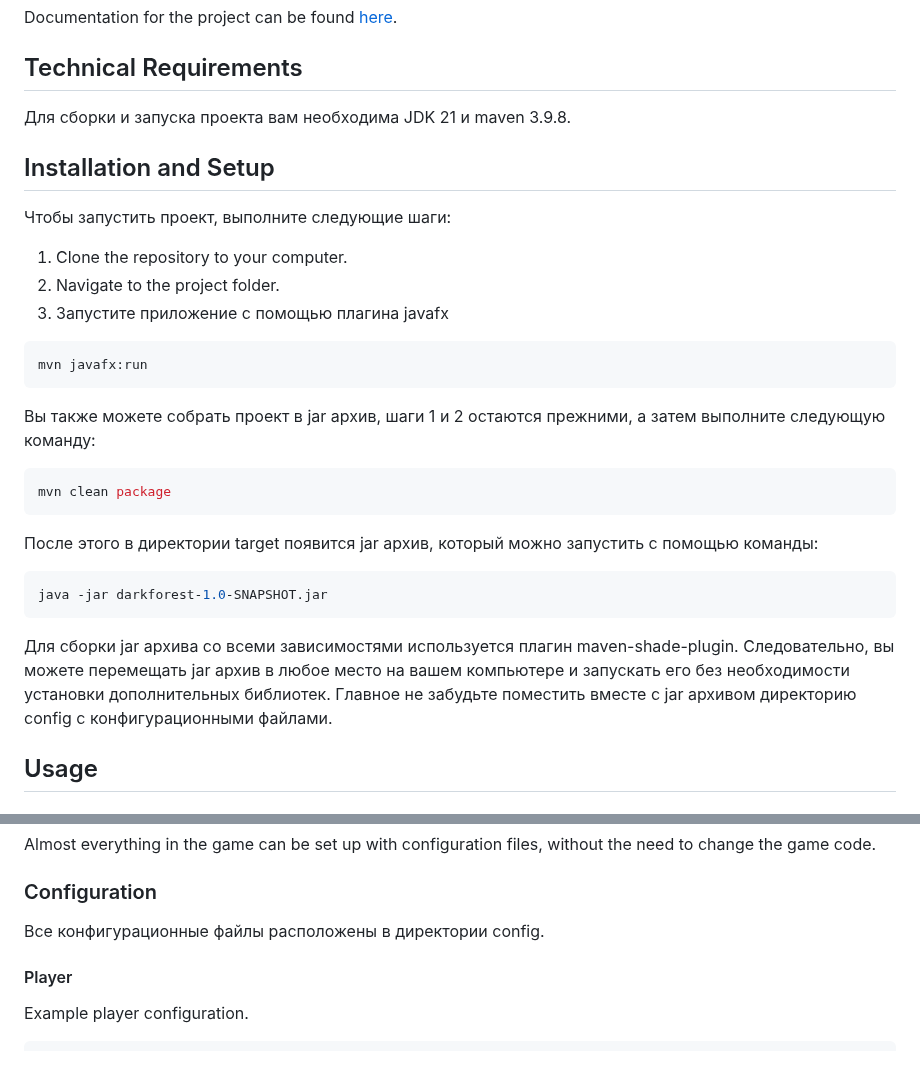
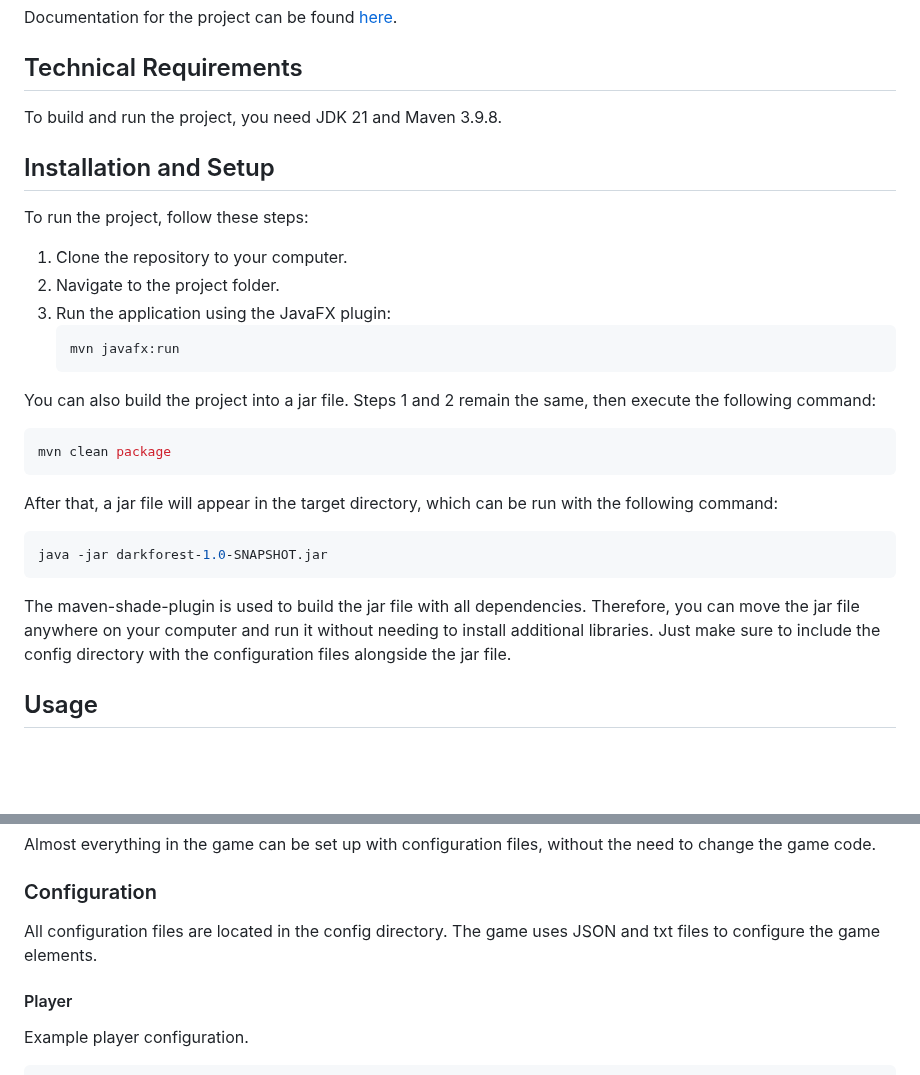
Before and after one commit to mikicit/darkforest, a Markdown page: README.md, 2 parts joined by grey strips. Rendered like a GitHub page; blank space fills up the shorter version.

````diff
--- a/README.md
+++ b/README.md
@@ -23,30 +23,30 @@ Documentation for the project can be found [here](https://mikicit.github.io/dark
 
 ## Technical Requirements
 
-Для сборки и запуска проекта вам необходима JDK 21 и maven 3.9.8.
+To build and run the project, you need JDK 21 and Maven 3.9.8.
 
 ## Installation and Setup
 
-Чтобы запустить проект, выполните следующие шаги:
+To run the project, follow these steps:
 
 1. Clone the repository to your computer.
 2. Navigate to the project folder.
-3. Запустите приложение с помощью плагина javafx
-```shell
-mvn javafx:run
-```
+3. Run the application using the JavaFX plugin:
+    ```sh
+    mvn javafx:run
+    ```
 
-Вы также можете собрать проект в jar архив, шаги 1 и 2 остаются прежними, а затем выполните следующую команду:
+You can also build the project into a jar file. Steps 1 and 2 remain the same, then execute the following command:
 ```sh
 mvn clean package
 ```
 
-После этого в директории target появится jar архив, который можно запустить с помощью команды:
+After that, a jar file will appear in the target directory, which can be run with the following command:
 ```sh
 java -jar darkforest-1.0-SNAPSHOT.jar
 ```
 
-Для сборки jar архива со всеми зависимостями используется плагин maven-shade-plugin. Следовательно, вы можете перемещать jar архив в любое место на вашем компьютере и запускать его без необходимости установки дополнительных библиотек. Главное не забудьте поместить вместе с jar архивом директорию config с конфигурационными файлами.
+The maven-shade-plugin is used to build the jar file with all dependencies. Therefore, you can move the jar file anywhere on your computer and run it without needing to install additional libraries. Just make sure to include the config directory with the configuration files alongside the jar file.
 
 ## Usage
 
@@ -104,7 +104,7 @@ Almost everything in the game can be set up with configuration files, without th
 
 ### Configuration
 
-Все конфигурационные файлы расположены в директории config.
+All configuration files are located in the config directory. The game uses JSON and txt files to configure the game elements.
 
 #### Player
 
````
